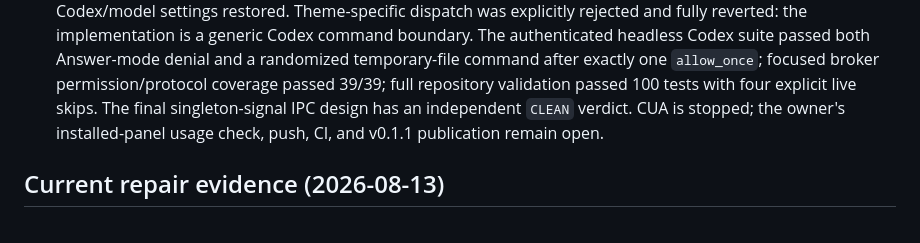
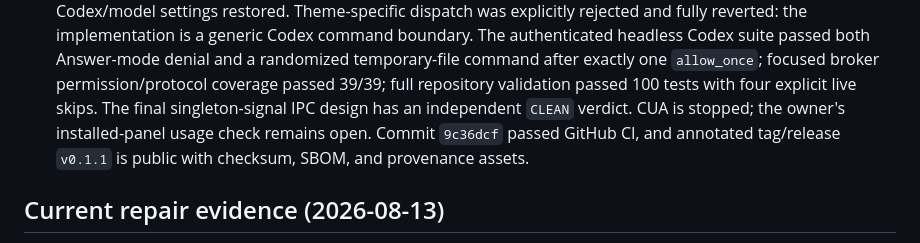
Before and after one commit to r-bart/omarchy-omapilot, a Markdown page: TODO.md, the part around the change. Rendered like a GitHub page.

Commit message:
docs: record v0.1.1 publication

```diff
--- a/TODO.md
+++ b/TODO.md
@@ -145,8 +145,9 @@ a dedicated Herdr Quickchat workspace.
   one `allow_once`; focused broker permission/protocol coverage passed 39/39;
   full repository validation passed 100 tests with four explicit live skips.
   The final singleton-signal IPC design has an independent `CLEAN` verdict.
-  CUA is stopped; the owner's installed-panel usage check, push, CI, and v0.1.1
-  publication remain open.
+  CUA is stopped; the owner's installed-panel usage check remains open.
+  Commit `9c36dcf` passed GitHub CI, and annotated tag/release `v0.1.1` is public
+  with checksum, SBOM, and provenance assets.
 
 ## Current repair evidence (2026-08-13)
 
```
